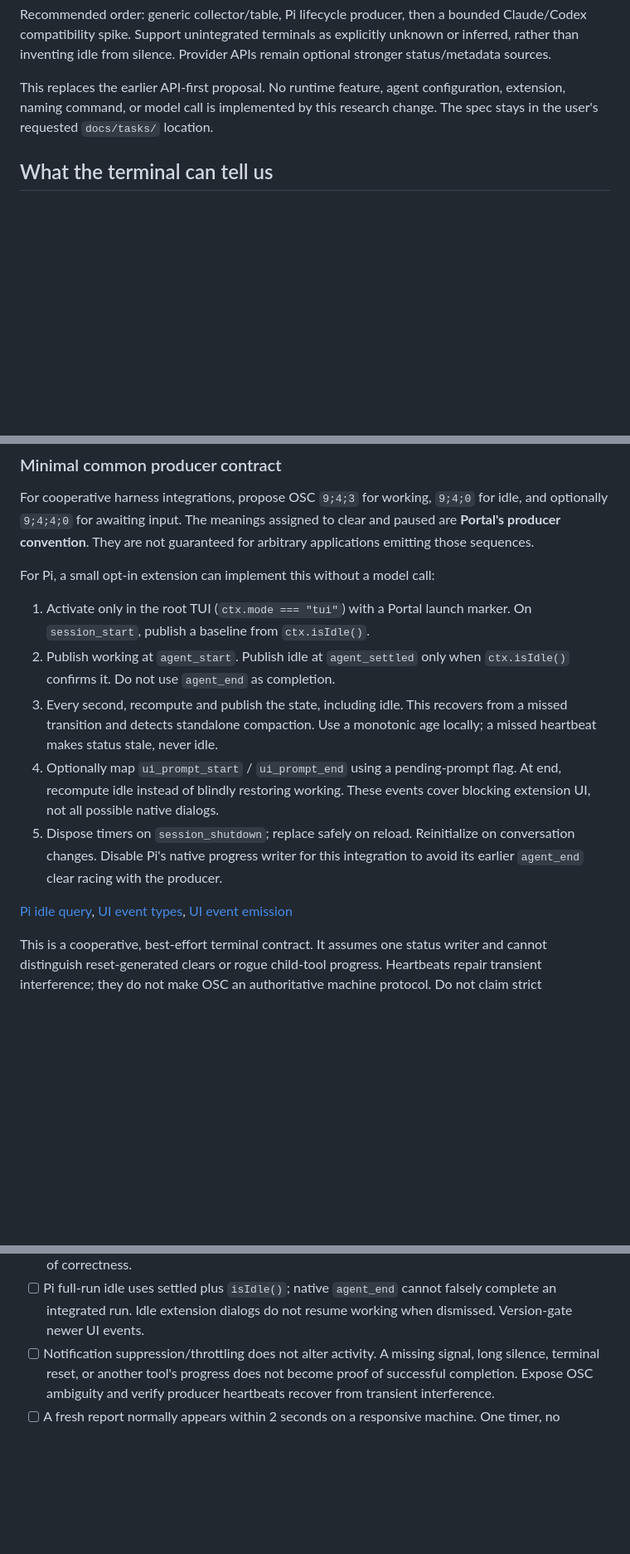
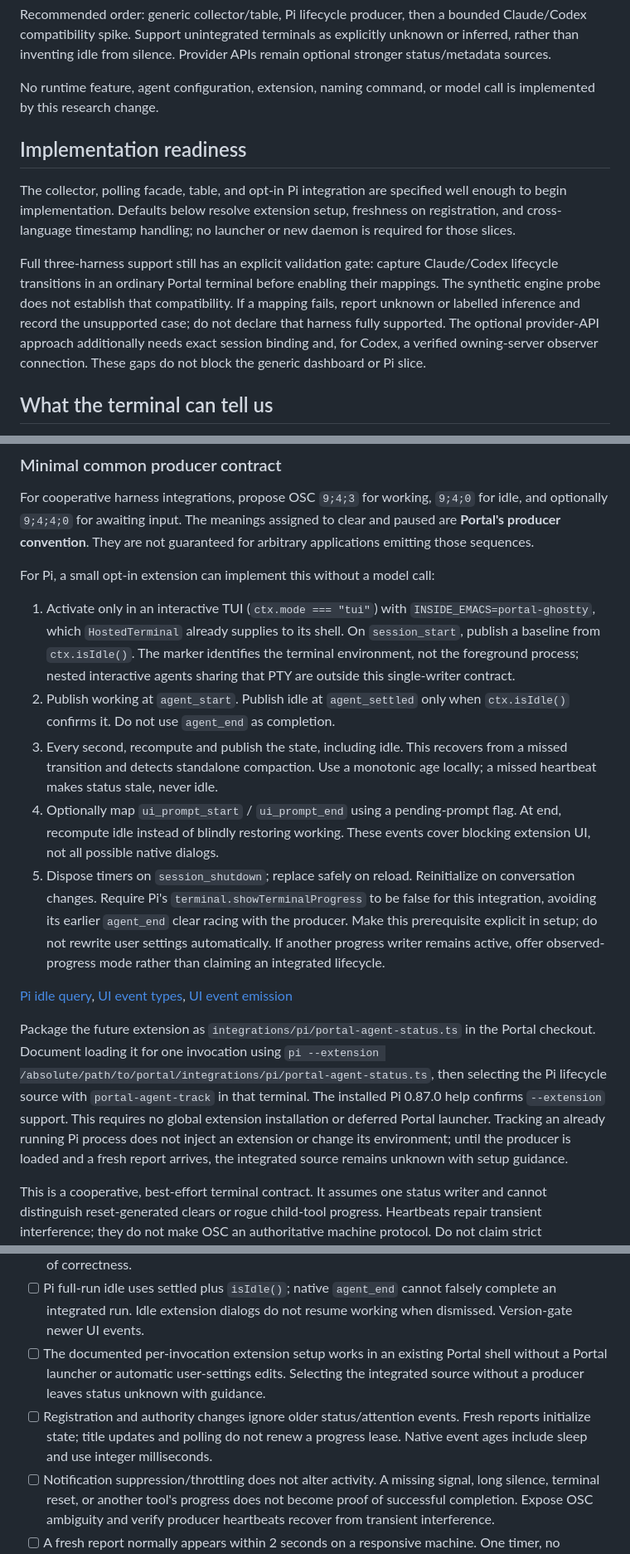
Before and after one commit to antonhibl/portal, a Markdown page: tasks/09-agent-dashboard.md, 3 parts joined by grey strips. Shown at 83% size. Drawn GitHub-style; blank space fills up the shorter version.

Commit message:
docs: clarify dashboard setup and implementation gates

```diff
--- a/tasks/09-agent-dashboard.md
+++ b/tasks/09-agent-dashboard.md
@@ -30,9 +30,24 @@ bounded Claude/Codex compatibility spike. Support unintegrated terminals as
 explicitly unknown or inferred, rather than inventing idle from silence.
 Provider APIs remain optional stronger status/metadata sources.
 
-This replaces the earlier API-first proposal. No runtime feature, agent
-configuration, extension, naming command, or model call is implemented by this
-research change. The spec stays in the user's requested `docs/tasks/` location.
+No runtime feature, agent configuration, extension, naming command, or model
+call is implemented by this research change.
+
+## Implementation readiness
+
+The collector, polling facade, table, and opt-in Pi integration are specified
+well enough to begin implementation. Defaults below resolve extension setup,
+freshness on registration, and cross-language timestamp handling; no launcher
+or new daemon is required for those slices.
+
+Full three-harness support still has an explicit validation gate: capture
+Claude/Codex lifecycle transitions in an ordinary Portal terminal before
+enabling their mappings. The synthetic engine probe does not establish that
+compatibility. If a mapping fails, report unknown or labelled inference and
+record the unsupported case; do not declare that harness fully supported.
+The optional provider-API approach additionally needs exact session binding
+and, for Codex, a verified owning-server observer connection. These gaps do
+not block the generic dashboard or Pi slice.
 
 ## What the terminal can tell us
 
@@ -304,8 +319,11 @@ They are not guaranteed for arbitrary applications emitting those sequences.
 
 For Pi, a small opt-in extension can implement this without a model call:
 
-1. Activate only in the root TUI (`ctx.mode === "tui"`) with a Portal launch
-   marker. On `session_start`, publish a baseline from `ctx.isIdle()`.
+1. Activate only in an interactive TUI (`ctx.mode === "tui"`) with
+   `INSIDE_EMACS=portal-ghostty`, which `HostedTerminal` already supplies to its
+   shell. On `session_start`, publish a baseline from `ctx.isIdle()`. The marker
+   identifies the terminal environment, not the foreground process; nested
+   interactive agents sharing that PTY are outside this single-writer contract.
 2. Publish working at `agent_start`. Publish idle at `agent_settled` only when
    `ctx.isIdle()` confirms it. Do not use `agent_end` as completion.
 3. Every second, recompute and publish the state, including idle. This recovers
@@ -315,12 +333,25 @@ For Pi, a small opt-in extension can implement this without a model call:
    flag. At end, recompute idle instead of blindly restoring working. These
    events cover blocking extension UI, not all possible native dialogs.
 5. Dispose timers on `session_shutdown`; replace safely on reload. Reinitialize
-   on conversation changes. Disable Pi's native progress writer for this
-   integration to avoid its earlier `agent_end` clear racing with the producer.
+   on conversation changes. Require Pi's `terminal.showTerminalProgress` to be
+   false for this integration, avoiding its earlier `agent_end` clear racing
+   with the producer. Make this prerequisite explicit in setup; do not rewrite
+   user settings automatically. If another progress writer remains active,
+   offer observed-progress mode rather than claiming an integrated lifecycle.
 
 [Pi idle query](https://github.com/earendil-works/pi/blob/2b0a123de98318c2ff8069661721ce0c3794c34e/packages/coding-agent/src/core/agent-session.ts#L1231),
 [UI event types](https://github.com/earendil-works/pi/blob/2b0a123de98318c2ff8069661721ce0c3794c34e/packages/coding-agent/src/core/extensions/types.ts#L837),
 [UI event emission](https://github.com/earendil-works/pi/blob/2b0a123de98318c2ff8069661721ce0c3794c34e/packages/coding-agent/src/core/extensions/runner.ts#L527)
+
+Package the future extension as `integrations/pi/portal-agent-status.ts` in
+the Portal checkout. Document loading it for one invocation using
+`pi --extension /absolute/path/to/portal/integrations/pi/portal-agent-status.ts`,
+then selecting the Pi lifecycle source with `portal-agent-track` in that
+terminal. The installed Pi 0.87.0 help confirms `--extension` support. This
+requires no global extension installation or deferred Portal launcher.
+Tracking an already running Pi process does not inject an extension or change
+its environment; until the producer is loaded and a fresh report arrives,
+the integrated source remains unknown with setup guidance.
 
 This is a cooperative, best-effort terminal contract. It assumes one status
 writer and cannot distinguish reset-generated clears or rogue child-tool
@@ -532,6 +585,12 @@ Delivery slices:
 - [ ] Pi full-run idle uses settled plus `isIdle()`; native `agent_end` cannot
   falsely complete an integrated run. Idle extension dialogs do not resume
   working when dismissed. Version-gate newer UI events.
+- [ ] The documented per-invocation extension setup works in an existing Portal
+  shell without a Portal launcher or automatic user-settings edits. Selecting
+  the integrated source without a producer leaves status unknown with guidance.
+- [ ] Registration and authority changes ignore older status/attention events.
+  Fresh reports initialize state; title updates and polling do not renew a
+  progress lease. Native event ages include sleep and use integer milliseconds.
 - [ ] Notification suppression/throttling does not alter activity. A missing
   signal, long silence, terminal reset, or another tool's progress does not
   become proof of successful completion. Expose OSC ambiguity and verify
```
Also changed, not shown: other parts of tasks/09-agent-dashboard.md (+26 -4 lines).
